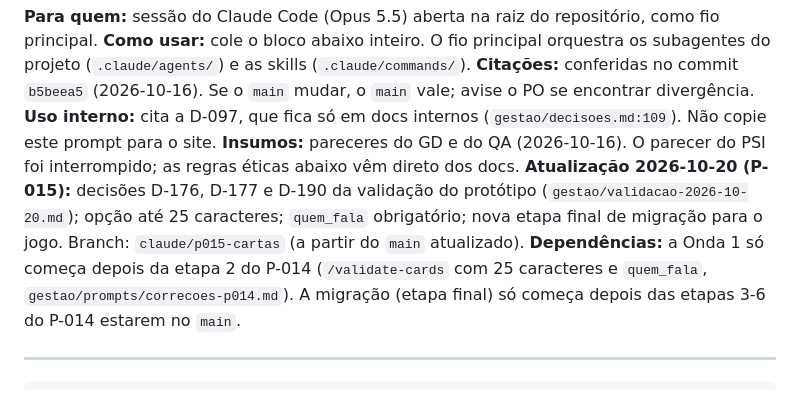
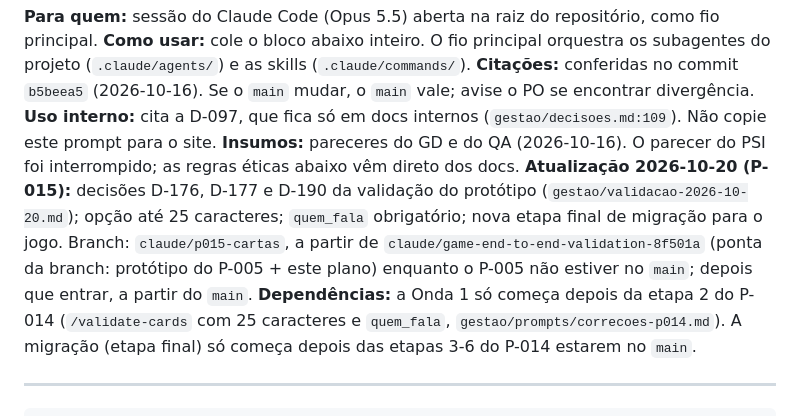
Before and after one commit to matix0/o-planalto, a Markdown page: gestao/prompts/criacao-cartas.md, the part around the change. Rendered like a GitHub page.

```diff
--- a/gestao/prompts/criacao-cartas.md
+++ b/gestao/prompts/criacao-cartas.md
@@ -5,7 +5,7 @@
 **Citações:** conferidas no commit `b5beea5` (2026-10-16). Se o `main` mudar, o `main` vale; avise o PO se encontrar divergência.
 **Uso interno:** cita a D-097, que fica só em docs internos (`gestao/decisoes.md:109`). Não copie este prompt para o site.
 **Insumos:** pareceres do GD e do QA (2026-10-16). O parecer do PSI foi interrompido; as regras éticas abaixo vêm direto dos docs.
-**Atualização 2026-10-20 (P-015):** decisões D-176, D-177 e D-190 da validação do protótipo (`gestao/validacao-2026-10-20.md`); opção até 25 caracteres; `quem_fala` obrigatório; nova etapa final de migração para o jogo. Branch: `claude/p015-cartas` (a partir do `main` atualizado).
+**Atualização 2026-10-20 (P-015):** decisões D-176, D-177 e D-190 da validação do protótipo (`gestao/validacao-2026-10-20.md`); opção até 25 caracteres; `quem_fala` obrigatório; nova etapa final de migração para o jogo. Branch: `claude/p015-cartas`, a partir de `claude/game-end-to-end-validation-8f501a` (ponta da branch: protótipo do P-005 + este plano) enquanto o P-005 não estiver no `main`; depois que entrar, a partir do `main`.
 **Dependências:** a Onda 1 só começa depois da etapa 2 do P-014 (`/validate-cards` com 25 caracteres e `quem_fala`, `gestao/prompts/correcoes-p014.md`). A migração (etapa final) só começa depois das etapas 3-6 do P-014 estarem no `main`.
 
 ---
```
Also changed, not shown: gestao/prompts/correcoes-p014.md (+1 -1 lines).
